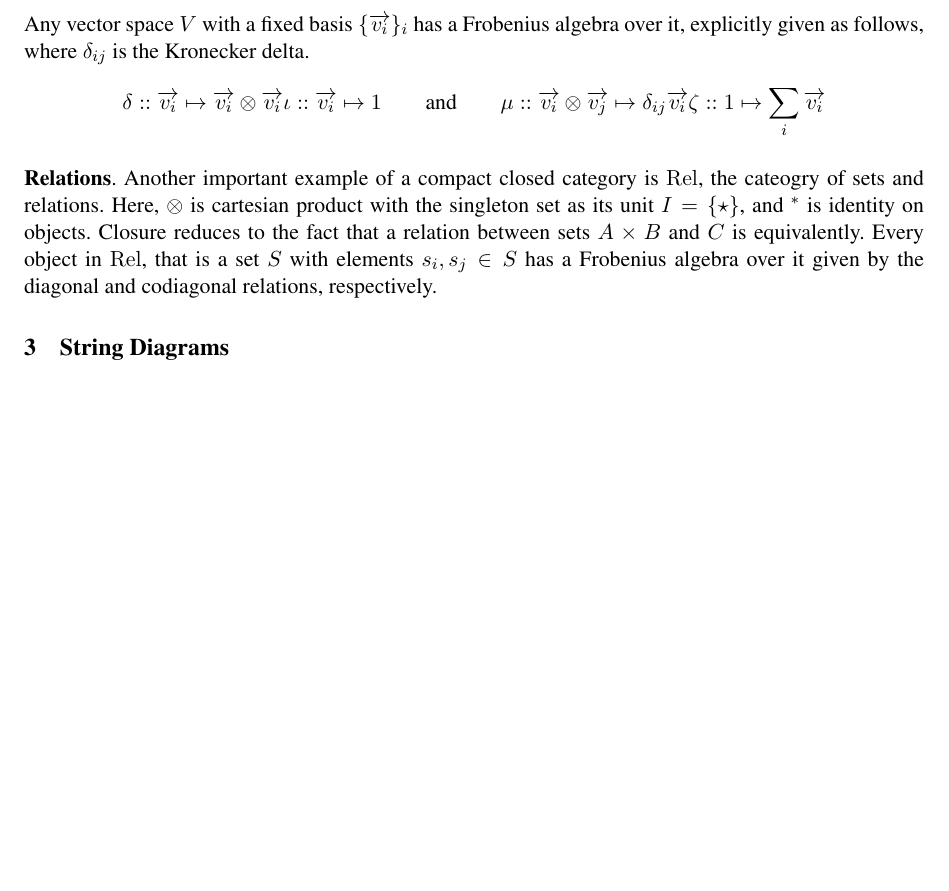
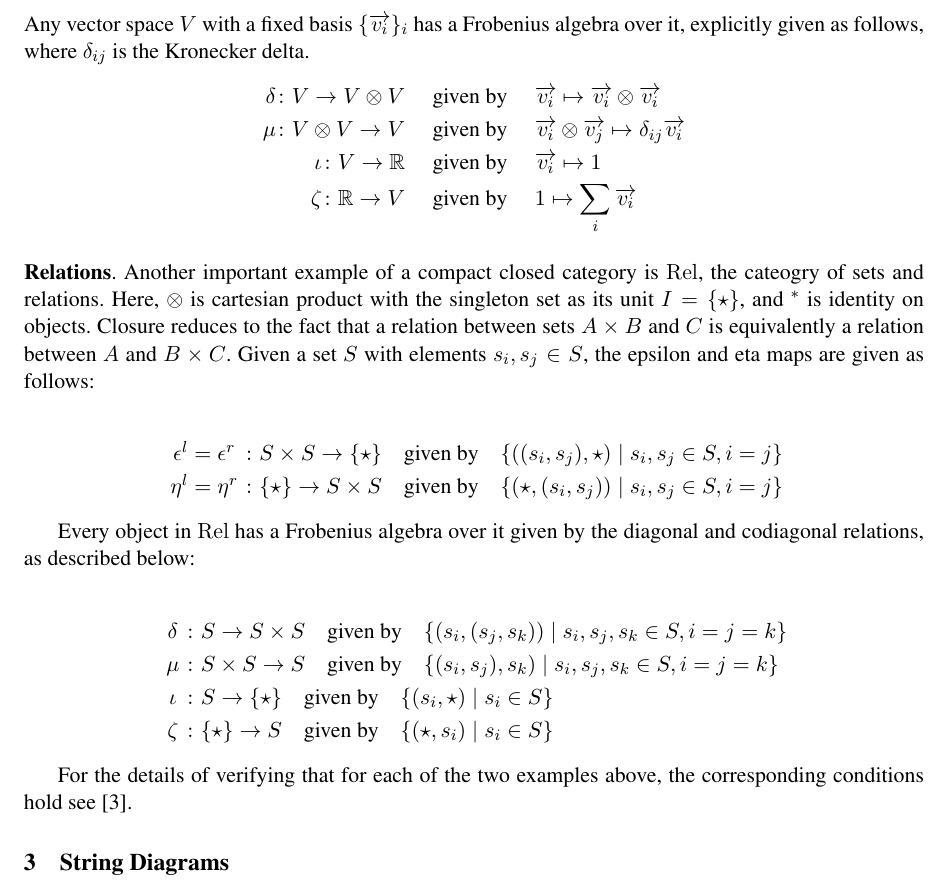
Before and after one commit to MehrnooshSadrzadeh/GenQuant-EASY, a LaTeX thesis (Quant.tex, which reads Prelim.tex): part of page 3 of 8, cut so that both start at the same text, the shorter picture padded with empty space. Compiled offline with pdfLaTeX.

Commit message:
relations

```diff
--- a/Prelim.tex
+++ b/Prelim.tex
@@ -113,16 +113,13 @@ $\{\ov{v_i}\}_i$ has a Frobenius algebra over it, explicitly given as follows, w
 %\delta :: \ov{v_i} \mapsto \ov{v_i} \otimes \ov{v_i} &\qquad& \iota:: \ov{v_i} \mapsto 1\\
 %\mu:: \ov{v_i} \otimes \ov{v_i} \mapsto \ov{v_i} &\qquad& \zeta:: 1 \mapsto \ov{v_i}
 %\end{align*}
-\begin{equation*}\label{eq:frob}
-\delta :: \ov{v_i} \mapsto \ov{v_i} \otimes \ov{v_i}  \iota:: \ov{v_i} \mapsto 1 \qquad \text{and} \qquad
-\mu:: \ov{v_i} \otimes \ov{v_j} \mapsto
-\delta_{ij}\ov{v_i}
-%:=\left\{ \begin{array}{lll}
-%\ov{v_i} &\ \ \  & i=j\\
-%\ov{0} & & i\not = j
-%\end{array}\right.
- \zeta:: 1 \mapsto   \sum_i  \ov{v_i}
-\end{equation*}
+\begin{eqnarray*}\label{eq:frob}
+\delta  \colon V \to V \otimes V  & \quad \mbox{given by} \quad&  \ov{v_i} \mapsto \ov{v_i} \otimes \ov{v_i} \\
+\mu \colon V \otimes V \to V  &\quad \mbox{given by} \quad & \ov{v_i} \otimes \ov{v_j} \mapsto
+\delta_{ij}\ov{v_i} \\
+  \iota \colon V \to \mathbb{R} & \quad \mbox{given by} \quad&  \ov{v_i} \mapsto 1 \\
+ \zeta \colon \mathbb{R} \to V  &\quad \mbox{given by} \quad& 1 \mapsto   \sum_i  \ov{v_i}
+\end{eqnarray*}
 
 
 %Frobenius algebras over vector spaces with orthonormal bases are
@@ -173,28 +170,35 @@ $\{\ov{v_i}\}_i$ has a Frobenius algebra over it, explicitly given as follows, w
 Another important example of a  compact closed category is
 $\Rel$, the cateogry of sets and relations. Here, $\otimes$ is
 cartesian product with the singleton set as its unit $I = \{\star\}$, and $^*$ is identity on objects. Closure reduces to the
-fact that a relation between sets $A\times B$ and $C$ is equivalently.
-%a relation between $A$ and $B \times C$.   Given a set $S$ with elements $s_i, s_j \in S$,  the epsilon and eta maps are
-%given as follows
-%\begin{eqnarray*}
-%&\epsilon^l  =  \epsilon^r &\colon   S \times S \to I \quad \mbox{given by} \quad
-%(s_i, s_j) \quad \mapsto \quad  \star \quad \text{if} \quad i=j\\
-%&\eta^l = \eta^r& \colon  I \to S \times S
-%\quad \mbox{given by} \quad
-%\star \quad \mapsto \quad (s_i, s_i)
-%\end{eqnarray*}
-%
-%
-%
-Every object in $\Rel$, that is a set $S$ with elements $s_i, s_j \in S$  has a
-Frobenius algebra over it given by the diagonal and codiagonal
-relations, respectively.
+fact that a relation between sets $A\times B$ and $C$ is equivalently a relation between $A$ and $B \times C$.   Given a set $S$ with elements $s_i, s_j \in S$,  the epsilon and eta maps are given as follows:
+
+\begin{eqnarray*}
+&\epsilon^l  =  \epsilon^r &\colon   S \times S \to \{\star\} \quad \mbox{given by} \quad
+\{((s_i, s_j), \star) \mid s_i, s_j \in S, i = j \}\\
+&\eta^l = \eta^r& \colon   \{\star\}  \to S \times S
+\quad \mbox{given by} \quad
+\{(\star, (s_i, s_j)) \mid s_i, s_j \in S, i = j\}
+\end{eqnarray*}
 
 
 
+Every object in $\Rel$  has a
+Frobenius algebra over it given by the diagonal and codiagonal
+relations, as described below:
 
 
 
+\begin{eqnarray*}
+&\delta &\colon   S \to S \times S \quad \mbox{given by} \quad
+\{(s_i, (s_j, s_k)) \mid s_i, s_j, s_k \in S, i = j  = k\}\\
+& \mu & \colon   S \times S \to S
+\quad \mbox{given by} \quad
+\{(s_i, s_j), s_k) \mid s_i, s_j, s_k\in S, i = j=k\}\\
+& \iota& \colon S \to  \{\star\}    \quad \mbox{given by} \quad \{(s_i, \star) \mid s_i \in S\}\\
+&\zeta& \colon  \{\star\}  \to S  \quad \mbox{given by} \quad \{(\star, s_i) \mid s_i \in S\}
+\end{eqnarray*}
+
+For the details of verifying that for each of the two examples above,  the corresponding conditions hold see \cite{CoeckePaq}.
 
 \section{String Diagrams}
 \label{string}
```
